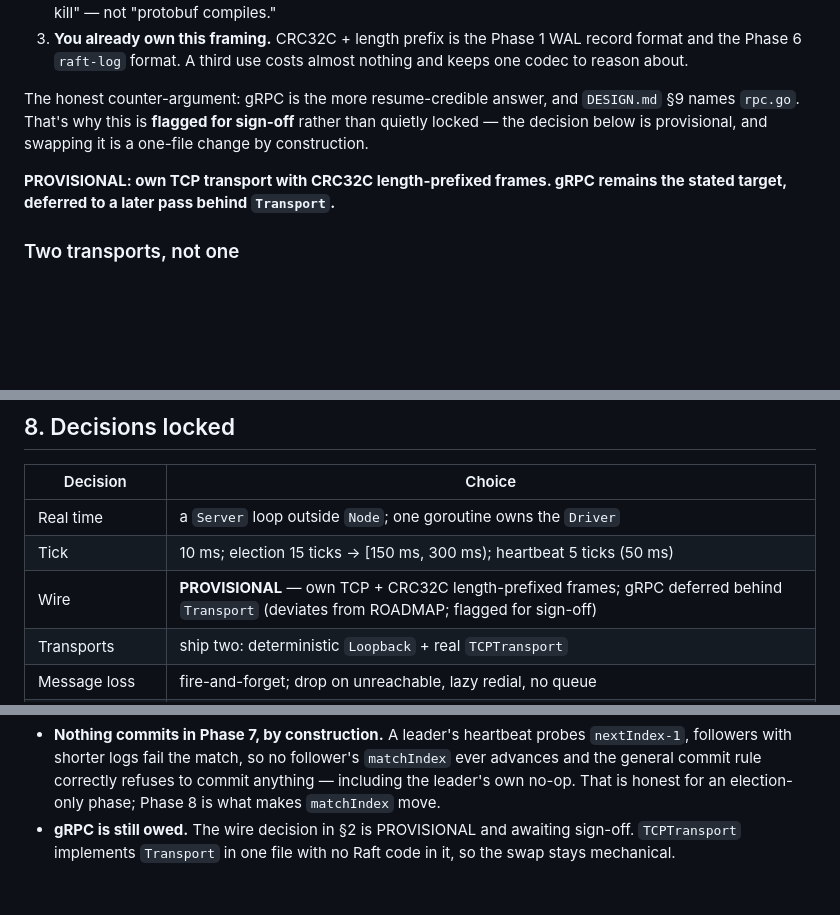
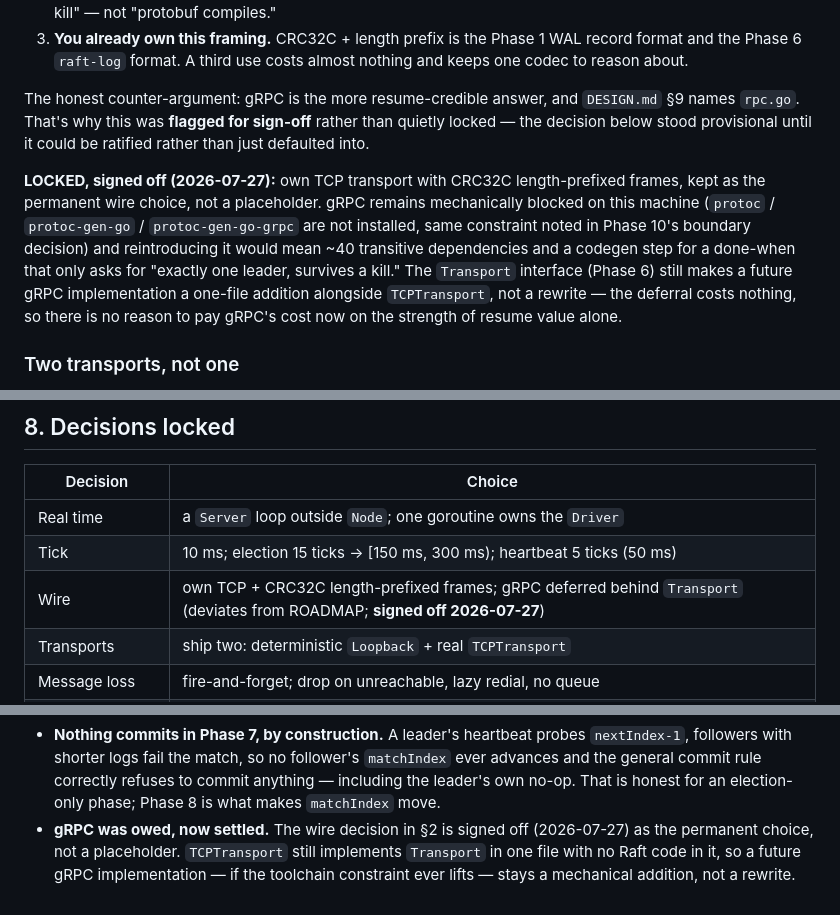
Before and after one commit to SanthoshRaaj-KR/quorumkv, a Markdown page: planning/phase-07-election.md, 3 parts joined by grey strips. GitHub-like rendering; blank space fills up the shorter version.

```diff
--- a/planning/phase-07-election.md
+++ b/planning/phase-07-election.md
@@ -75,12 +75,21 @@ Three reasons:
    nothing and keeps one codec to reason about.
 
 The honest counter-argument: gRPC is the more resume-credible answer, and
-`DESIGN.md` §9 names `rpc.go`. That's why this is **flagged for sign-off** rather
-than quietly locked — the decision below is provisional, and swapping it is a
-one-file change by construction.
+`DESIGN.md` §9 names `rpc.go`. That's why this was **flagged for sign-off**
+rather than quietly locked — the decision below stood provisional until it
+could be ratified rather than just defaulted into.
 
-**PROVISIONAL: own TCP transport with CRC32C length-prefixed frames. gRPC
-remains the stated target, deferred to a later pass behind `Transport`.**
+**LOCKED, signed off (2026-07-27):** own TCP transport with CRC32C
+length-prefixed frames, kept as the permanent wire choice, not a placeholder.
+gRPC remains mechanically blocked on this machine (`protoc` /
+`protoc-gen-go` / `protoc-gen-go-grpc` are not installed, same constraint
+noted in Phase 10's boundary decision) and reintroducing it would mean
+~40 transitive dependencies and a codegen step for a done-when that only
+asks for "exactly one leader, survives a kill." The `Transport` interface
+(Phase 6) still makes a future gRPC implementation a one-file addition
+alongside `TCPTransport`, not a rewrite — the deferral costs nothing, so
+there is no reason to pay gRPC's cost now on the strength of resume value
+alone.
 
 ### Two transports, not one
 
@@ -240,7 +249,7 @@ has something to read. No membership change, ever.
 |---|---|
 | Real time | a `Server` loop outside `Node`; one goroutine owns the `Driver` |
 | Tick | 10 ms; election 15 ticks → [150 ms, 300 ms); heartbeat 5 ticks (50 ms) |
-| Wire | **PROVISIONAL** — own TCP + CRC32C length-prefixed frames; gRPC deferred behind `Transport` (deviates from ROADMAP; flagged for sign-off) |
+| Wire | own TCP + CRC32C length-prefixed frames; gRPC deferred behind `Transport` (deviates from ROADMAP; **signed off 2026-07-27**) |
 | Transports | ship two: deterministic `Loopback` + real `TCPTransport` |
 | Message loss | fire-and-forget; drop on unreachable, lazy redial, no queue |
 | Heartbeat | resets the election timer even on log mismatch; commit advances only on match |
@@ -272,6 +281,8 @@ Two things worth carrying forward:
   `matchIndex` ever advances and the general commit rule correctly refuses to
   commit anything — including the leader's own no-op. That is honest for an
   election-only phase; Phase 8 is what makes `matchIndex` move.
-- **gRPC is still owed.** The wire decision in §2 is PROVISIONAL and awaiting
-  sign-off. `TCPTransport` implements `Transport` in one file with no Raft code
-  in it, so the swap stays mechanical.
+- **gRPC was owed, now settled.** The wire decision in §2 is signed off
+  (2026-07-27) as the permanent choice, not a placeholder. `TCPTransport`
+  still implements `Transport` in one file with no Raft code in it, so a
+  future gRPC implementation — if the toolchain constraint ever lifts —
+  stays a mechanical addition, not a rewrite.
```
Also changed, not shown: planning/README.md (+2 -2 lines).
